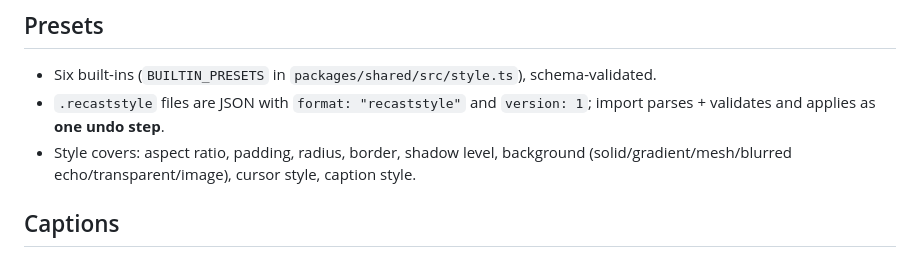
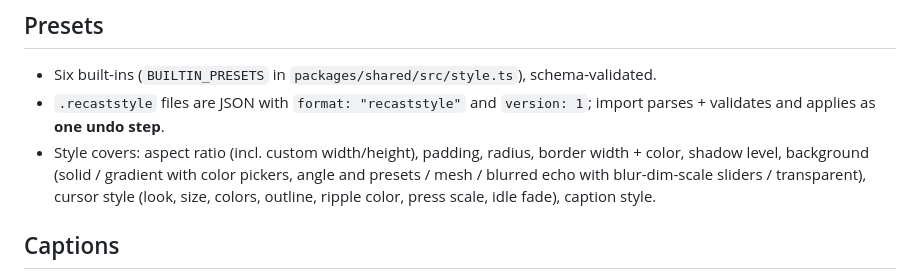
Before and after one commit to SudhirDevOps1/recast, a Markdown page: docs/editing.md, the part around the change. Drawn GitHub-style.

```diff
--- a/docs/editing.md
+++ b/docs/editing.md
@@ -60,7 +60,7 @@ Unit tests: `tests/easing.test.ts`, `tests/compositor.test.ts` (intro alpha/offs
 
 - Six built-ins (`BUILTIN_PRESETS` in `packages/shared/src/style.ts`), schema-validated.
 - `.recaststyle` files are JSON with `format: "recaststyle"` and `version: 1`; import parses + validates and applies as **one undo step**.
-- Style covers: aspect ratio, padding, radius, border, shadow level, background (solid/gradient/mesh/blurred echo/transparent/image), cursor style, caption style.
+- Style covers: aspect ratio (incl. custom width/height), padding, radius, border width + color, shadow level, background (solid / gradient with color pickers, angle and presets / mesh / blurred echo with blur-dim-scale sliders / transparent), cursor style (look, size, colors, outline, ripple color, press scale, idle fade), caption style.
 
 ## Captions
 
```
Also changed, not shown: README.md (+1 -1 lines), docs/screenshots/editor.png, 2 other files.
